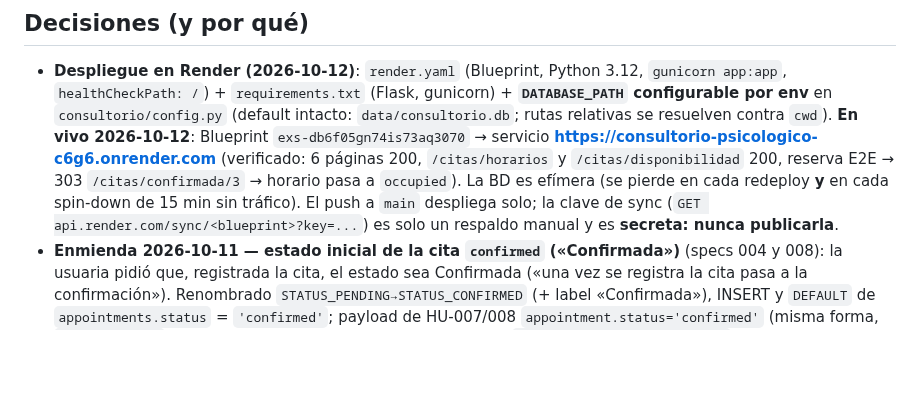
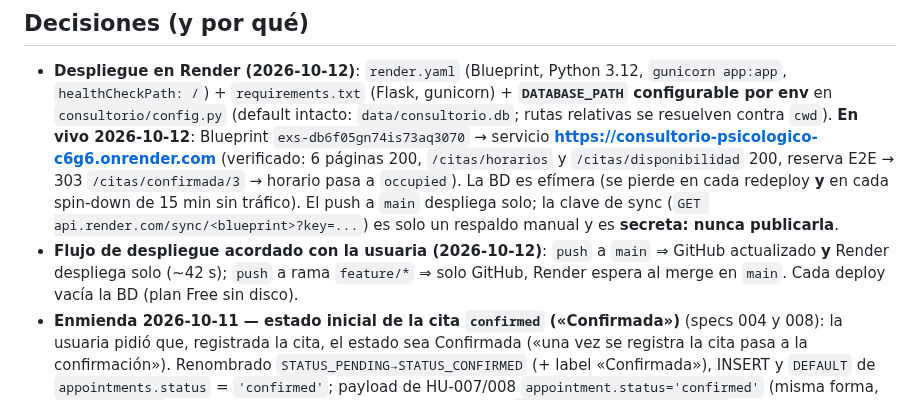
Before and after one commit to jazluz-colven/consultorio-psicologico, a Markdown page: MEMORY.md, the part around the change. GitHub-like rendering; blank space fills up the shorter version.

Commit message:
docs(memory): record agreed push-to-deploy workflow

```diff
--- a/MEMORY.md
+++ b/MEMORY.md
@@ -156,6 +156,10 @@ aporte.
   push a `main` despliega solo; la clave de sync
   (`GET api.render.com/sync/<blueprint>?key=...`) es solo un respaldo manual y
   es **secreta: nunca publicarla**.
+- **Flujo de despliegue acordado con la usuaria (2026-10-12)**: `push` a `main`
+  ⇒ GitHub actualizado **y** Render despliega solo (~42 s); `push` a rama
+  `feature/*` ⇒ solo GitHub, Render espera al merge en `main`. Cada deploy
+  vacía la BD (plan Free sin disco).
 - **Enmienda 2026-10-11 — estado inicial de la cita `confirmed` («Confirmada»)**
   (specs 004 y 008): la usuaria pidió que, registrada la cita, el estado sea
   Confirmada («una vez se registra la cita pasa a la confirmación»). Renombrado
```
